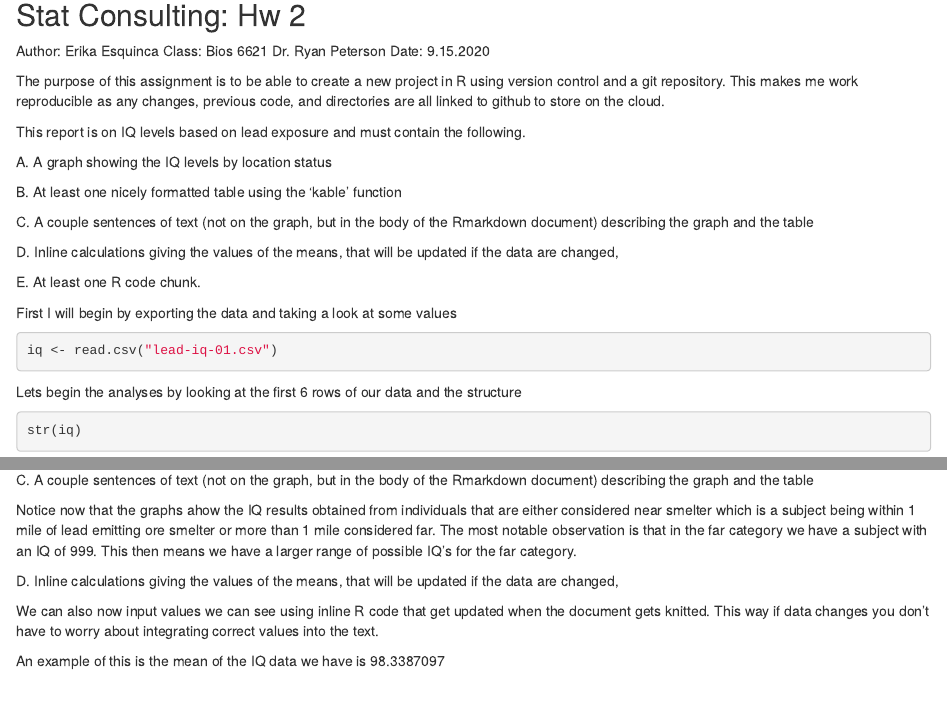
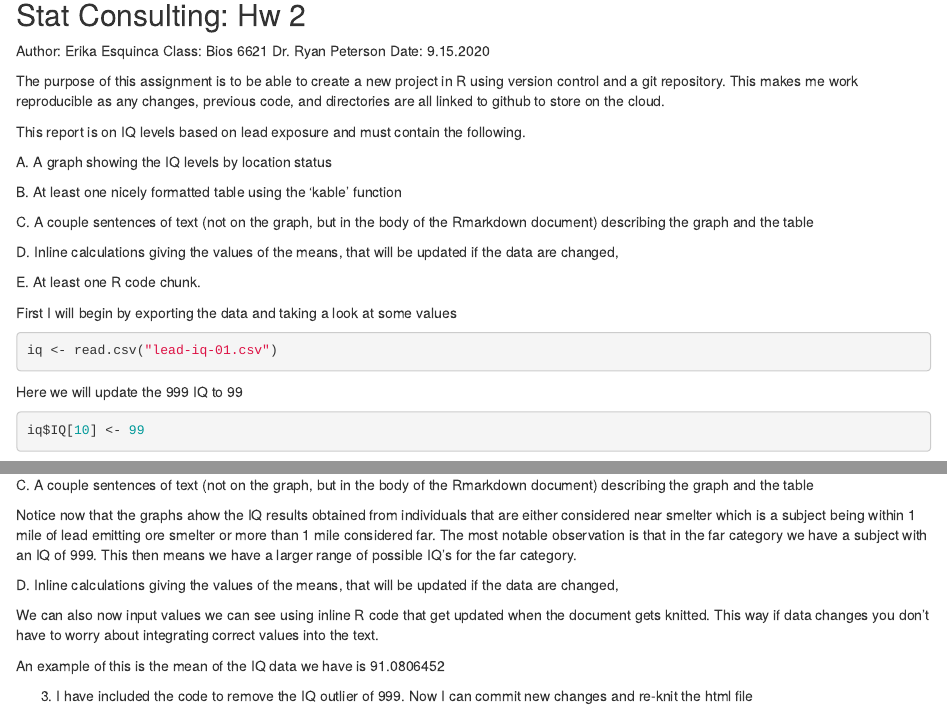
Before and after one commit to eesquinc/Esquinca_Project-1, an R Markdown document (IQ v Lead.Rmd): the page in a window 1100 px wide, from 80 px down, and a second part further down, joined at a grey line. Rendered offline with R 4.5, knitr and Pandoc, with nearby package versions; some code elsewhere in the file could not run offline.

Commit message:
HW 02 Report - Update to remove 999 outlier

````diff
--- a/IQ v Lead.Rmd
+++ b/IQ v Lead.Rmd
@@ -43,7 +43,10 @@ First I will begin by exporting the data and taking a look at some values
 ```{r}
 iq <- read.csv("lead-iq-01.csv")
 ```
-
+Here we will update the 999 IQ to 99
+```{r}
+iq$IQ[10] <- 99
+```
 
 Lets begin the analyses by looking at the first 6 rows of our data and the structure
 
@@ -99,3 +102,6 @@ gets knitted. This way if data changes you don't have to worry about integrating
 the text.
 
 An example of this is the mean of the IQ data we have is `r mean(iq$IQ)`
+
+3. I have included the code to remove the IQ outlier of 999.
+  Now I can commit new changes and re-knit the html file
````
